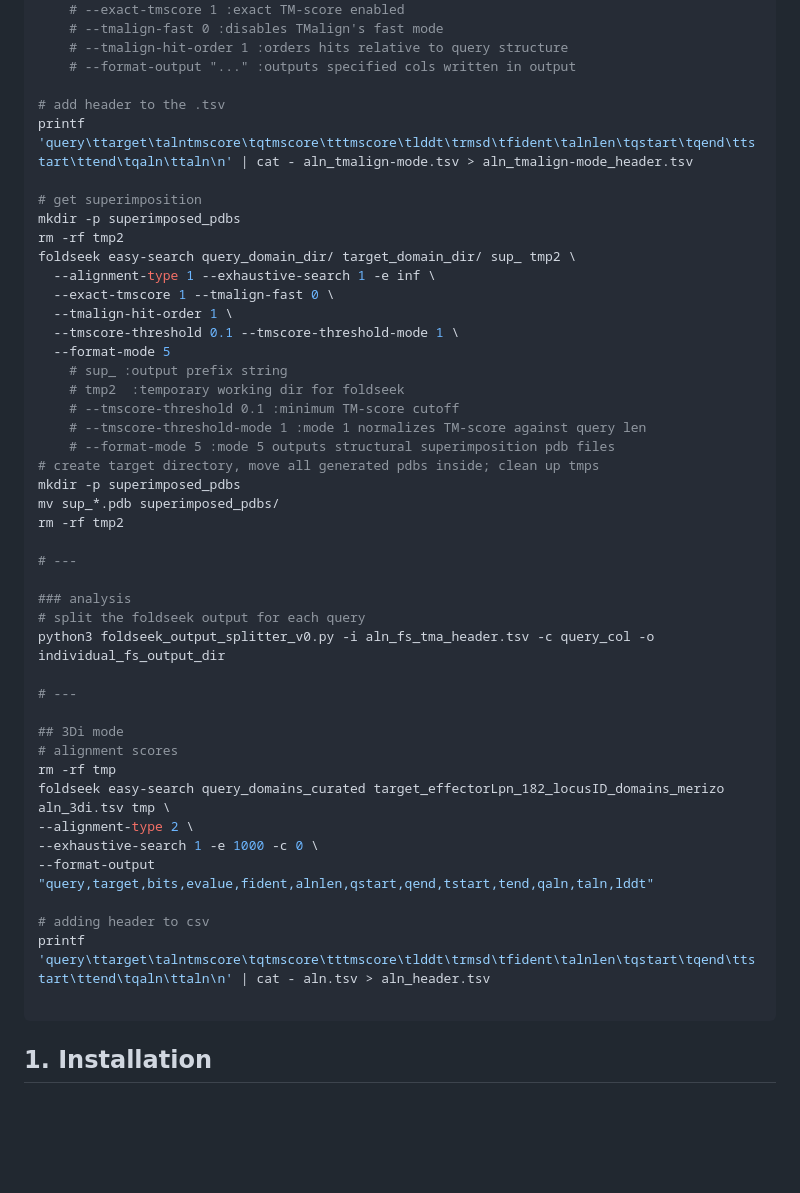
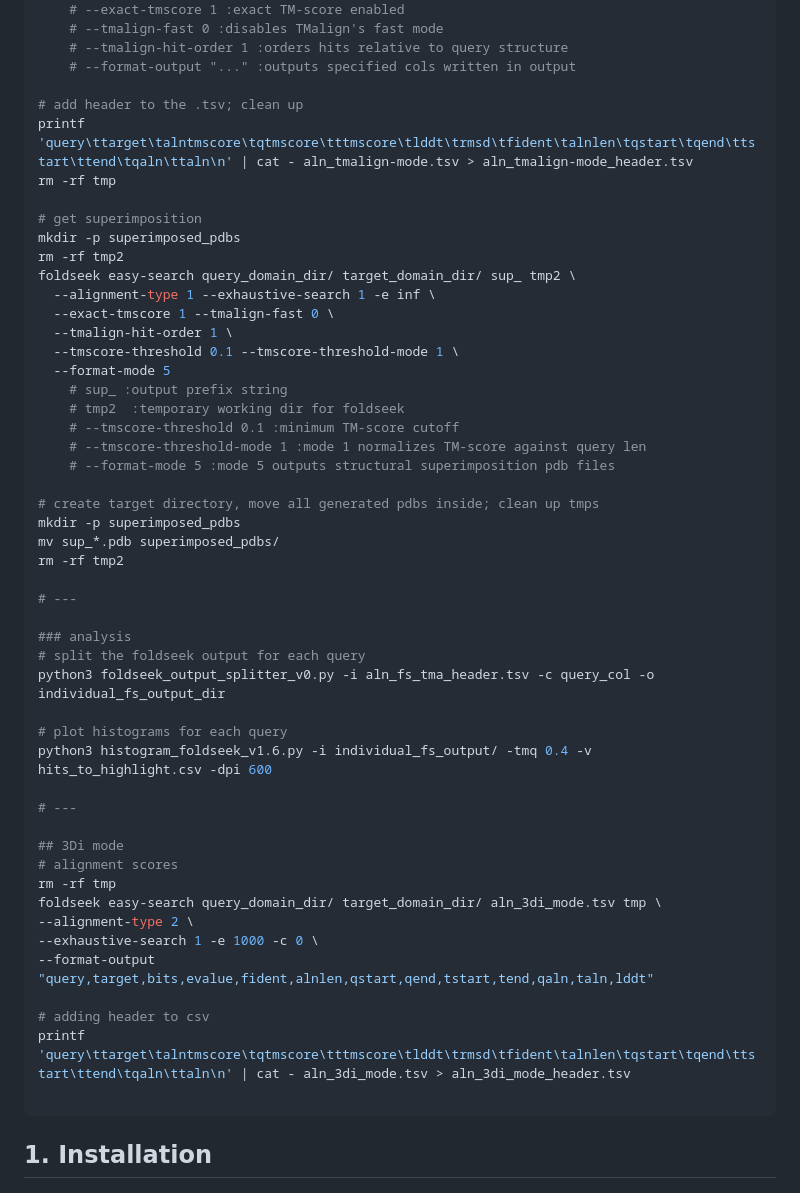
Before and after one commit to krs-lab/flexible-alignment, a Markdown page: 3.4_foldseek/README.md, the part around the change. GitHub-like rendering; blank space fills up the shorter version.

Commit message:
updating fs

````diff
--- a/3.4_foldseek/README.md
+++ b/3.4_foldseek/README.md
@@ -55,8 +55,9 @@ foldseek easy-search query_domain_dir/ target_domain_dir/ aln_tmalign-mode.tsv t
     # --tmalign-hit-order 1 :orders hits relative to query structure
     # --format-output "..." :outputs specified cols written in output
 
-# add header to the .tsv
+# add header to the .tsv; clean up
 printf 'query\ttarget\talntmscore\tqtmscore\tttmscore\tlddt\trmsd\tfident\talnlen\tqstart\tqend\ttstart\ttend\tqaln\ttaln\n' | cat - aln_tmalign-mode.tsv > aln_tmalign-mode_header.tsv
+rm -rf tmp
 
 # get superimposition
 mkdir -p superimposed_pdbs
@@ -72,6 +73,7 @@ foldseek easy-search query_domain_dir/ target_domain_dir/ sup_ tmp2 \
     # --tmscore-threshold 0.1 :minimum TM-score cutoff
     # --tmscore-threshold-mode 1 :mode 1 normalizes TM-score against query len
     # --format-mode 5 :mode 5 outputs structural superimposition pdb files
+
 # create target directory, move all generated pdbs inside; clean up tmps
 mkdir -p superimposed_pdbs
 mv sup_*.pdb superimposed_pdbs/
@@ -83,18 +85,21 @@ rm -rf tmp2
 # split the foldseek output for each query
 python3 foldseek_output_splitter_v0.py -i aln_fs_tma_header.tsv -c query_col -o individual_fs_output_dir
 
+# plot histograms for each query
+python3 histogram_foldseek_v1.6.py -i individual_fs_output/ -tmq 0.4 -v hits_to_highlight.csv -dpi 600
+
 # ---
 
 ## 3Di mode
 # alignment scores
 rm -rf tmp
-foldseek easy-search query_domains_curated target_effectorLpn_182_locusID_domains_merizo aln_3di.tsv tmp \
+foldseek easy-search query_domain_dir/ target_domain_dir/ aln_3di_mode.tsv tmp \
 --alignment-type 2 \
 --exhaustive-search 1 -e 1000 -c 0 \
 --format-output "query,target,bits,evalue,fident,alnlen,qstart,qend,tstart,tend,qaln,taln,lddt"
 
 # adding header to csv
-printf 'query\ttarget\talntmscore\tqtmscore\tttmscore\tlddt\trmsd\tfident\talnlen\tqstart\tqend\ttstart\ttend\tqaln\ttaln\n' | cat - aln.tsv > aln_header.tsv
+printf 'query\ttarget\talntmscore\tqtmscore\tttmscore\tlddt\trmsd\tfident\talnlen\tqstart\tqend\ttstart\ttend\tqaln\ttaln\n' | cat - aln_3di_mode.tsv > aln_3di_mode_header.tsv
 
 ```
 
````
